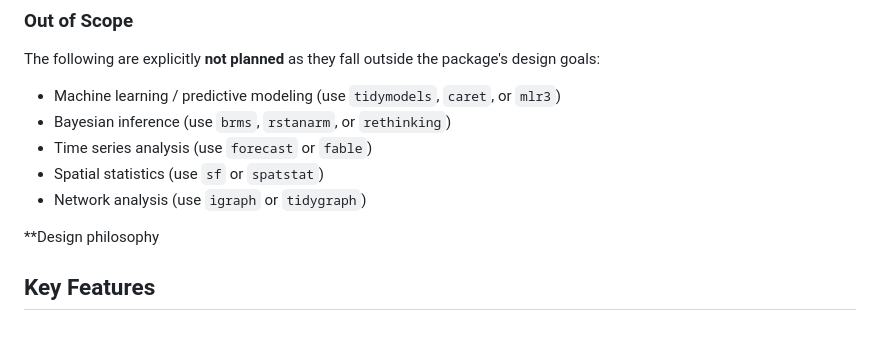
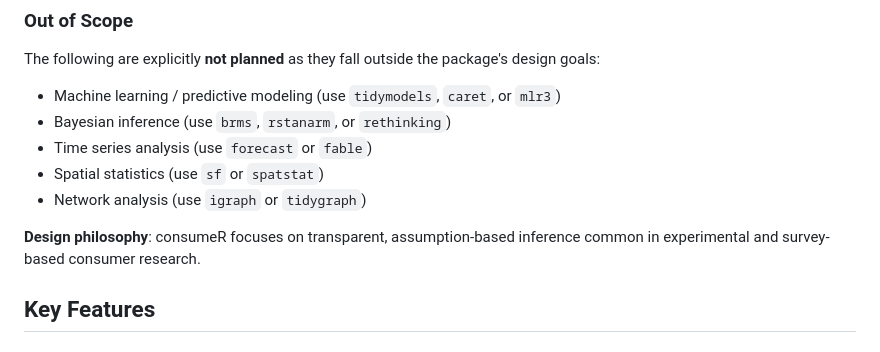
Before and after one commit to phdemotions/consumeR, a Markdown page: README.md, the part around the change. Drawn GitHub-style.

Commit message:
Fix incomplete Design philosophy line in README
Fixed markdown syntax error where 'Design philosophy' line was
incomplete (missing closing ** and content).

Comprehensive pre-JOSS audit results:
✓ All 18 test files have proper structure
✓ All documentation consistent (author, ORCID, version, URLs)
✓ All paper citations have bibliography entries
✓ No syntax errors in key files
✓ Test infrastructure properly configured
✓ All required JOSS paper sections present
✓ .Rbuildignore and build config correct

Package is gold standard ready for JOSS submission.

```diff
--- a/README.md
+++ b/README.md
@@ -123,7 +123,7 @@ The following are explicitly **not planned** as they fall outside the package's
 - Spatial statistics (use `sf` or `spatstat`)
 - Network analysis (use `igraph` or `tidygraph`)
 
-**Design philosophy
+**Design philosophy**: consumeR focuses on transparent, assumption-based inference common in experimental and survey-based consumer research.
 
 ## Key Features
 
```
